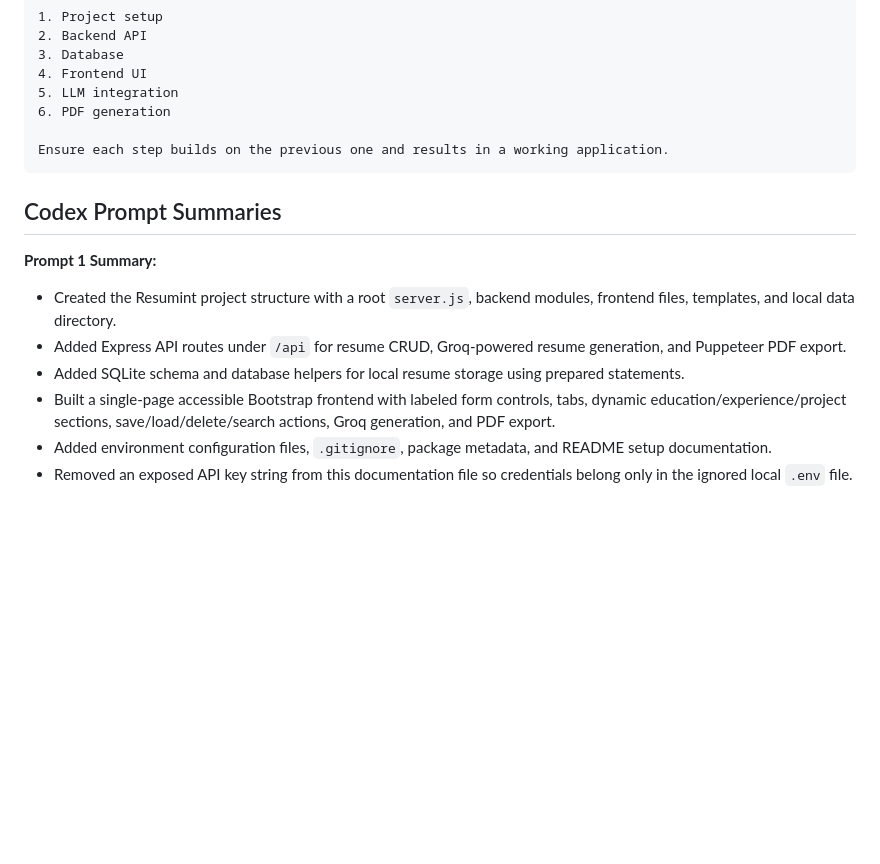
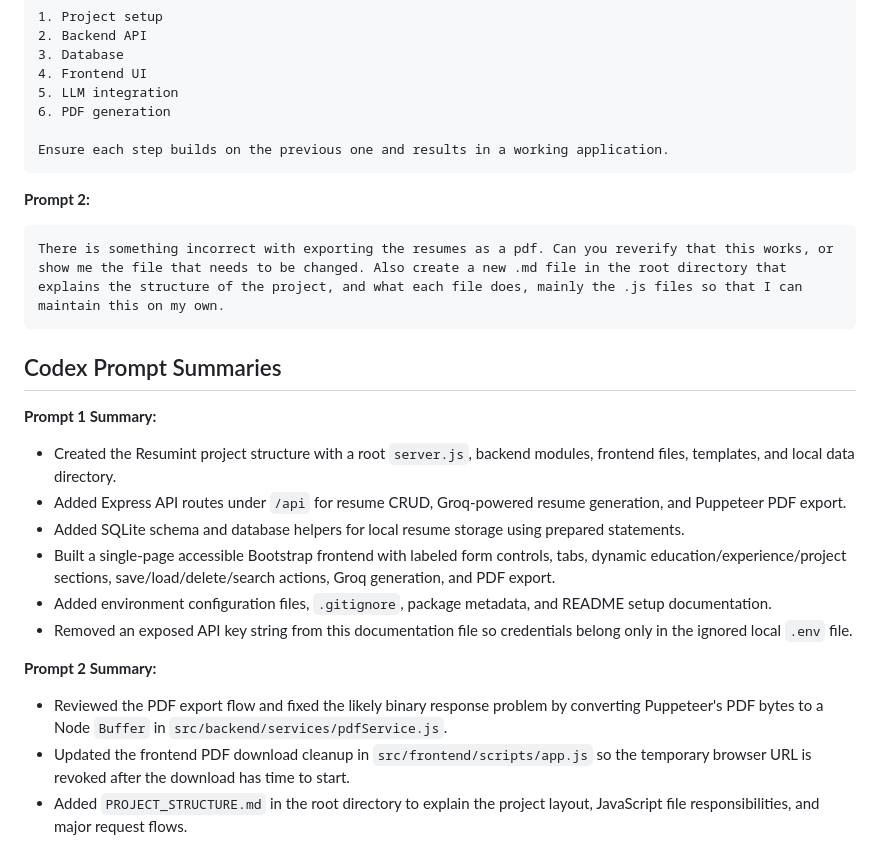
Before and after one commit to brencemoore/ResuMint, a Markdown page: ai_documentation.md, the part around the change. Drawn GitHub-style; blank space fills up the shorter version.

Commit message:
Updated AI documentation.

````diff
--- a/ai_documentation.md
+++ b/ai_documentation.md
@@ -354,6 +354,11 @@ Generate the full implementation step-by-step, starting with:
 Ensure each step builds on the previous one and results in a working application.
 ```
 
+**Prompt 2:**
+```
+There is something incorrect with exporting the resumes as a pdf. Can you reverify that this works, or show me the file that needs to be changed. Also create a new .md file in the root directory that explains the structure of the project, and what each file does, mainly the .js files so that I can maintain this on my own.
+```
+
 ## Codex Prompt Summaries
 
 **Prompt 1 Summary:**
@@ -363,3 +368,9 @@ Ensure each step builds on the previous one and results in a working application
   - Built a single-page accessible Bootstrap frontend with labeled form controls, tabs, dynamic education/experience/project sections, save/load/delete/search actions, Groq generation, and PDF export.
   - Added environment configuration files, `.gitignore`, package metadata, and README setup documentation.
   - Removed an exposed API key string from this documentation file so credentials belong only in the ignored local `.env` file.
+
+
+**Prompt 2 Summary:**
+  - Reviewed the PDF export flow and fixed the likely binary response problem by converting Puppeteer's PDF bytes to a Node `Buffer` in `src/backend/services/pdfService.js`.
+  - Updated the frontend PDF download cleanup in `src/frontend/scripts/app.js` so the temporary browser URL is revoked after the download has time to start.
+  - Added `PROJECT_STRUCTURE.md` in the root directory to explain the project layout, JavaScript file responsibilities, and major request flows.
````
